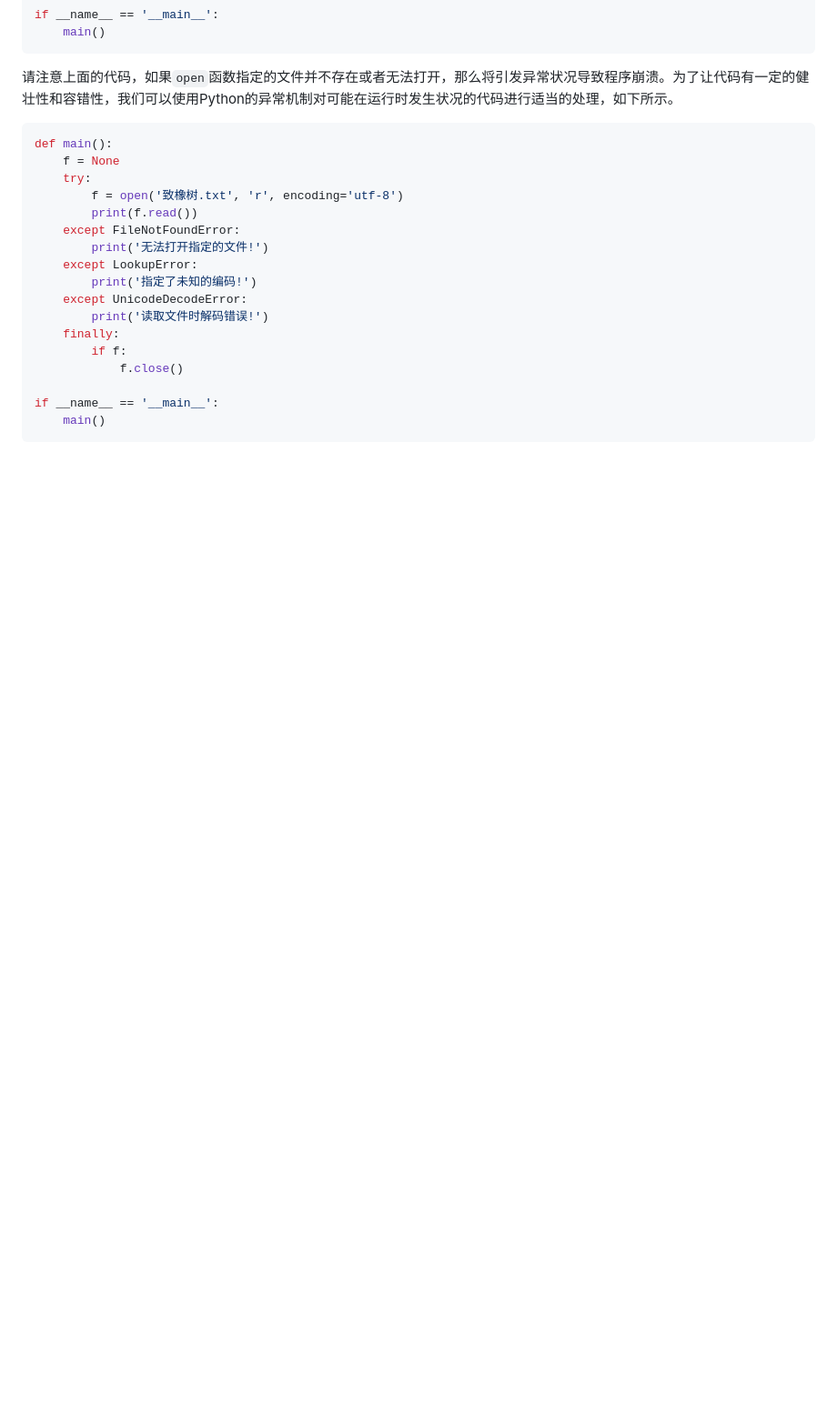
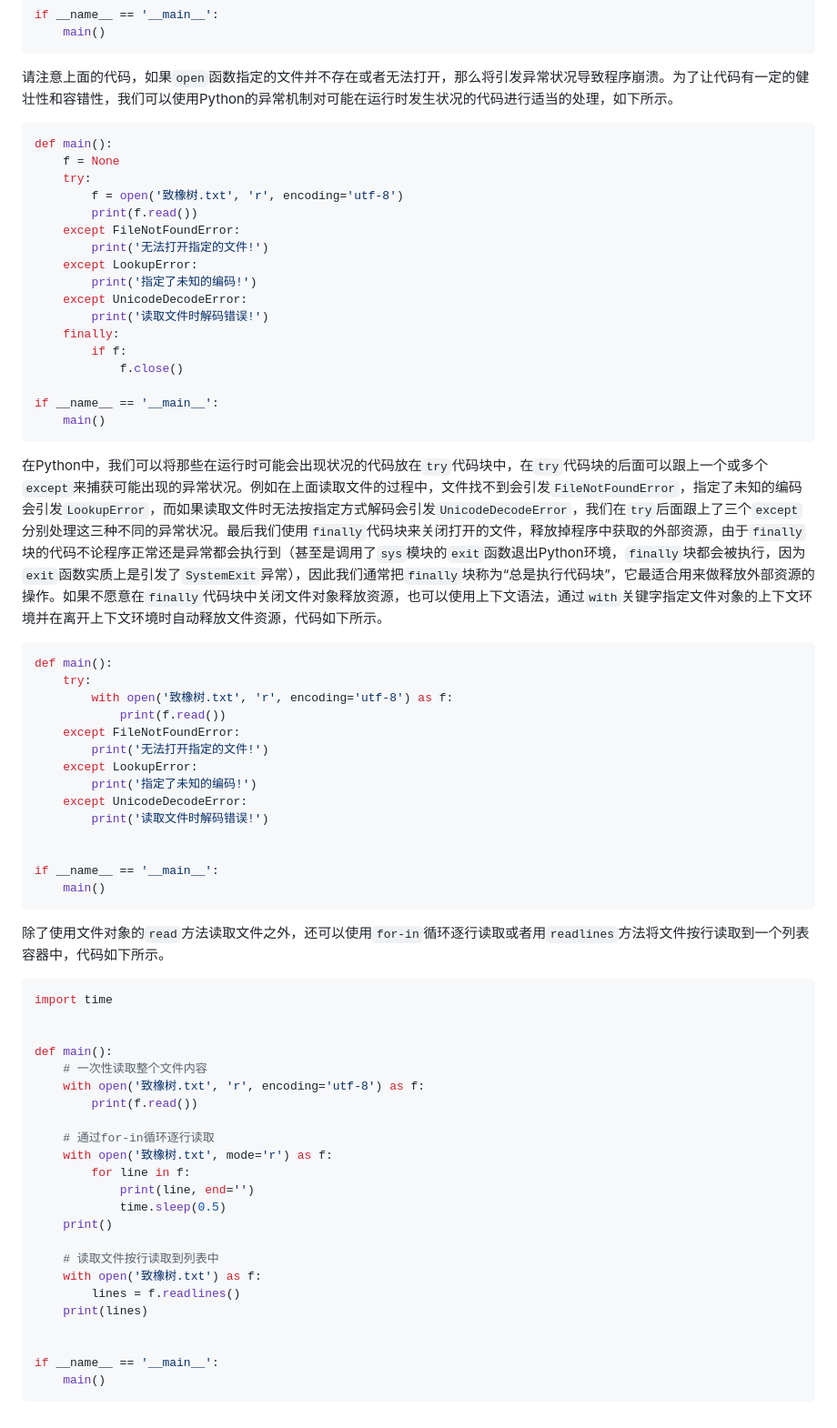
Before and after one commit to ditaokeji/python-learn, a Markdown page: Day01-15/11.文件和异常.md, the part around the change. Shown: that part at 91% size. GitHub-like rendering; blank space fills up the shorter version.

Commit message:
feat: day11

````diff
--- a/Day01-15/11.文件和异常.md
+++ b/Day01-15/11.文件和异常.md
@@ -53,3 +53,50 @@ def main():
 if __name__ == '__main__':
     main()
 ```
+
+在Python中，我们可以将那些在运行时可能会出现状况的代码放在`try`代码块中，在`try`代码块的后面可以跟上一个或多个`except`来捕获可能出现的异常状况。例如在上面读取文件的过程中，文件找不到会引发`FileNotFoundError`，指定了未知的编码会引发`LookupError`，而如果读取文件时无法按指定方式解码会引发`UnicodeDecodeError`，我们在`try`后面跟上了三个`except`分别处理这三种不同的异常状况。最后我们使用`finally`代码块来关闭打开的文件，释放掉程序中获取的外部资源，由于`finally`块的代码不论程序正常还是异常都会执行到（甚至是调用了`sys`模块的`exit`函数退出Python环境，`finally`块都会被执行，因为`exit`函数实质上是引发了`SystemExit`异常），因此我们通常把`finally`块称为“总是执行代码块”，它最适合用来做释放外部资源的操作。如果不愿意在`finally`代码块中关闭文件对象释放资源，也可以使用上下文语法，通过`with`关键字指定文件对象的上下文环境并在离开上下文环境时自动释放文件资源，代码如下所示。
+
+```Python
+def main():
+    try:
+        with open('致橡树.txt', 'r', encoding='utf-8') as f:
+            print(f.read())
+    except FileNotFoundError:
+        print('无法打开指定的文件!')
+    except LookupError:
+        print('指定了未知的编码!')
+    except UnicodeDecodeError:
+        print('读取文件时解码错误!')
+
+
+if __name__ == '__main__':
+    main()
+```
+
+除了使用文件对象的`read`方法读取文件之外，还可以使用`for-in`循环逐行读取或者用`readlines`方法将文件按行读取到一个列表容器中，代码如下所示。
+
+```Python
+import time
+
+
+def main():
+    # 一次性读取整个文件内容
+    with open('致橡树.txt', 'r', encoding='utf-8') as f:
+        print(f.read())
+
+    # 通过for-in循环逐行读取
+    with open('致橡树.txt', mode='r') as f:
+        for line in f:
+            print(line, end='')
+            time.sleep(0.5)
+    print()
+
+    # 读取文件按行读取到列表中
+    with open('致橡树.txt') as f:
+        lines = f.readlines()
+    print(lines)
+
+
+if __name__ == '__main__':
+    main()
+```
````
